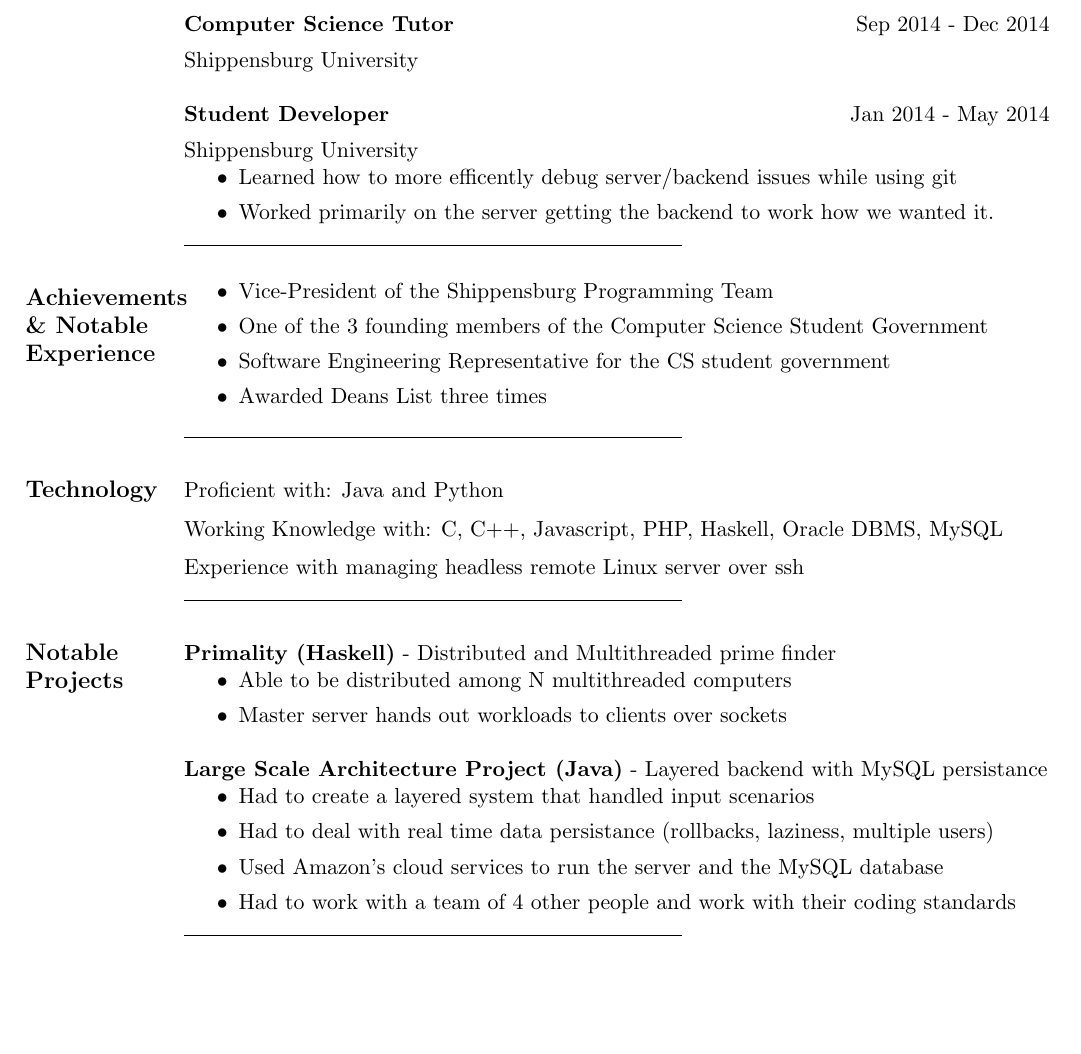
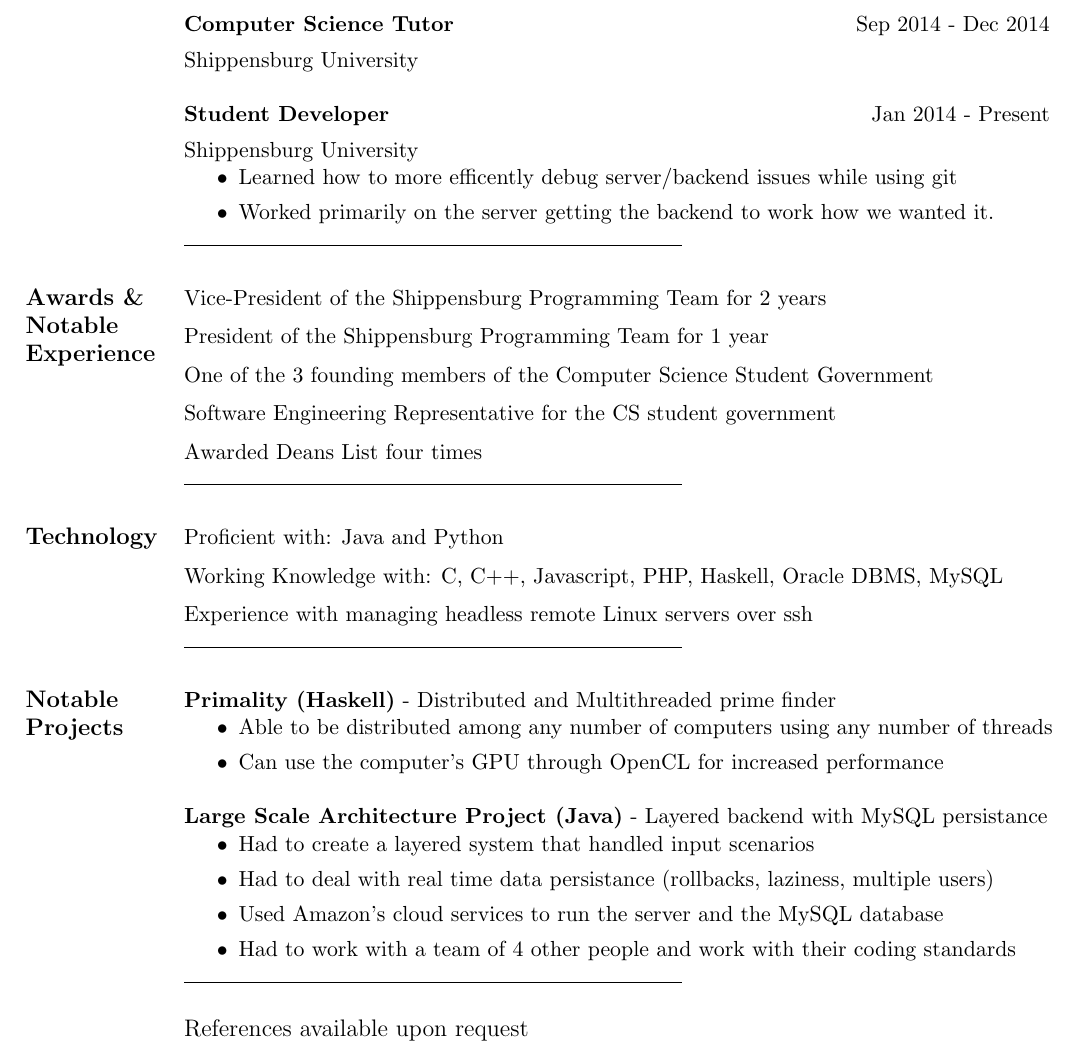
Before and after one commit to ChrisHersh/Resume, a LaTeX CV (resume.tex): part of the page, cut so that both start at the same text, the shorter picture padded with empty space. Compiled offline with pdfLaTeX.

Commit message:
Forgot you actually had to add the files

```diff
--- a/resume.tex
+++ b/resume.tex
@@ -40,7 +40,7 @@
 %       \item Learned how to listen to others deeply enough to offer them help with their problems
 %     \end{itemize}
 
-    \textbf{Student Developer} 	\hfill Jan 2014 - May 2014 \vspace{1.5mm}\\
+    \textbf{Student Developer} 	\hfill Jan 2014 - Present \vspace{1.5mm}\\
     Shippensburg University
     \begin{itemize}
       \item Learned how to more efficently debug server/backend issues while using git
@@ -53,21 +53,20 @@
 
     %~~~~~~~~~~~~~~~~~~~~~~~~~~~~~~~~~~~~~~~~~~~~~~~~~~~
 
-    \section{\mysidestyle \textbf {Achievements \& Notable Experience} }
+    \section{\mysidestyle \textbf {Awards \& Notable Experience} }
 
     \vspace{0mm}
-    \begin{itemize}
 
-    \item Vice-President of the Shippensburg Programming Team							%\vspace{2mm}\\%
-%     \item Won Best Design award at HackRU Hackathon
-    \item One of the 3 founding members of the Computer Science Student Government
-    \item Software Engineering Representative for the CS student government
-    \item Awarded Deans List three times
+
+    Vice-President of the Shippensburg Programming Team for 2 years					\vspace{2mm}\\
+    President of the Shippensburg Programming Team for 1 year				\vspace{2mm}\\
+%     \item Won Best Design award at HackRU Hackathon					\vspace{1mm}\\
+    One of the 3 founding members of the Computer Science Student Government		\vspace{2mm}\\
+    Software Engineering Representative for the CS student government		\vspace{2mm}\\
+    Awarded Deans List four times
     %\item Active member of the Shippensburg Game Development Club
 
-    \end{itemize}
-
-    \vspace{-7mm}
+    \vspace{-5mm}
     \line(1,0){250}
 
    %~~~~~~~~~~~~~~~~~~~~~~~~~~~~~~~~~~~~~~~~~~~~~~~~~~~
@@ -76,7 +75,7 @@
 
     Proficient with: Java and Python							\vspace{2mm}\\
     Working Knowledge with: C, C++, Javascript, PHP, Haskell, Oracle DBMS, MySQL					\vspace{2mm}\\
-    Experience with managing headless remote Linux server over ssh
+    Experience with managing headless remote Linux servers over ssh
 
     \vspace{-5mm}
     \line(1,0){250}
@@ -92,8 +91,9 @@
      %Co-created distributed and multithreaded prime number finder in Haskell
      \textbf{Primality (Haskell)} - Distributed and Multithreaded prime finder
      \begin{itemize}
-      \item Able to be distributed among N multithreaded computers
-      \item Master server hands out workloads to clients over sockets
+      \item Able to be distributed among any number of computers using any number of threads
+     % \item Master server hands out workloads to clients over sockets
+      \item Can use the computer's GPU through OpenCL for increased performance
      \end{itemize}
 
 %      Basic Civilization based game engine written in C++ using SFML
@@ -138,8 +138,8 @@
     \vspace{-5mm}
     \line(1,0){250}
 
-%     \large References available upon request
-
+     \large References available upon request
+    %References available upon request
 %______________________________________________________________________________________________________________________
 \end{resume}
 \end{document}
```
Also changed, not shown: resume.pdf.
